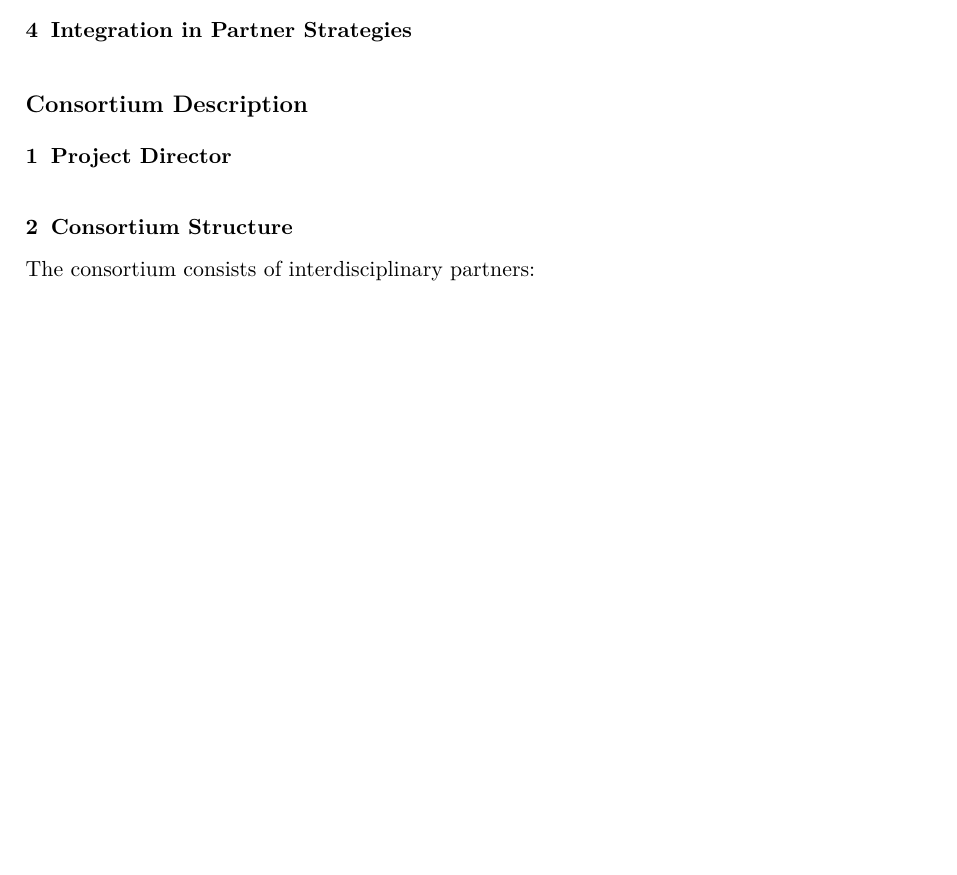
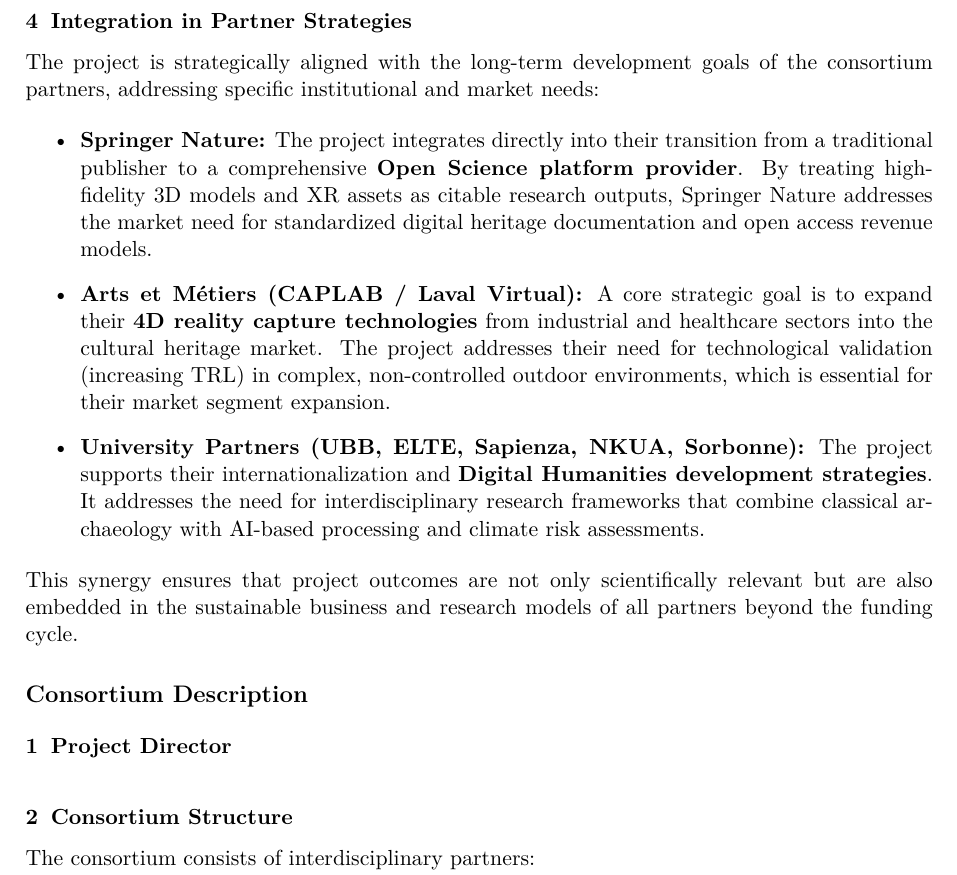
Before and after one commit to olahsara/kutmod, a LaTeX document (palyazat/eu.tex, which reads palyazat/sections/strategy.tex): part of page 5 of 14, cut so that both start at the same text, the shorter picture padded with empty space. Compiled offline with pdfLaTeX.

Commit message:
indent fix, strategy

```diff
--- a/palyazat/eu.tex
+++ b/palyazat/eu.tex
@@ -6,7 +6,6 @@
 \usepackage{setspace}
 \usepackage{hyperref}
 \usepackage{xurl}
-\usepackage{indentfirst}
 \usepackage{subfiles}
 \usepackage{graphicx}
 \usepackage{float}
--- a/palyazat/sections/strategy.tex
+++ b/palyazat/sections/strategy.tex
@@ -1 +1,13 @@
+The project is strategically aligned with the long-term development goals of the consortium partners, addressing specific institutional and market needs:
+
+\begin{itemize}
+  \item \textbf{Springer Nature:}
+  The project integrates directly into their transition from a traditional publisher to a comprehensive \textbf{Open Science platform provider}. By treating high-fidelity 3D models and XR assets as citable research outputs, Springer Nature addresses the market need for standardized digital heritage documentation and open access revenue models.
+  \item \textbf{Arts et Métiers (CAPLAB / Laval Virtual):}
+  A core strategic goal is to expand their \textbf{4D reality capture technologies} from industrial and healthcare sectors into the cultural heritage market. The project addresses their need for technological validation (increasing TRL) in complex, non-controlled outdoor environments, which is essential for their market segment expansion.
+  \item \textbf{University Partners (UBB, ELTE, Sapienza, NKUA, Sorbonne):}
+  The project supports their internationalization and \textbf{Digital Humanities development strategies}. It addresses the need for interdisciplinary research frameworks that combine classical archaeology with AI-based processing and climate risk assessments.
+\end{itemize}
+
 \noindent
+This synergy ensures that project outcomes are not only scientifically relevant but are also embedded in the sustainable business and research models of all partners beyond the funding cycle.
```
Also changed, not shown: palyazat/sections/project-summary.tex (+0 -1 lines).
